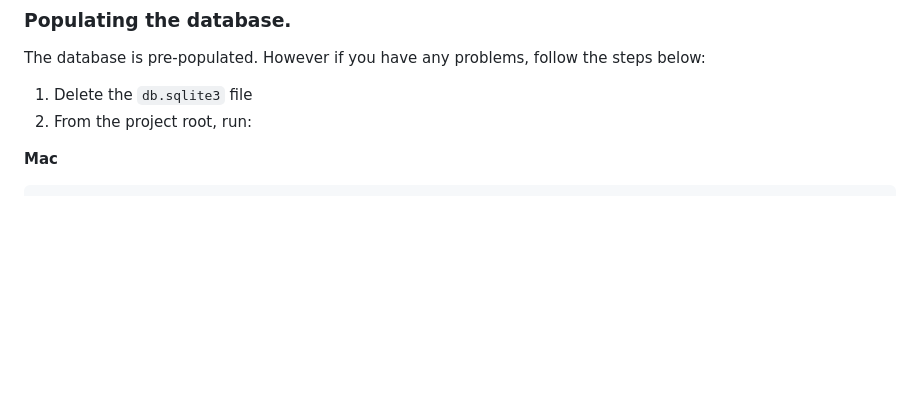
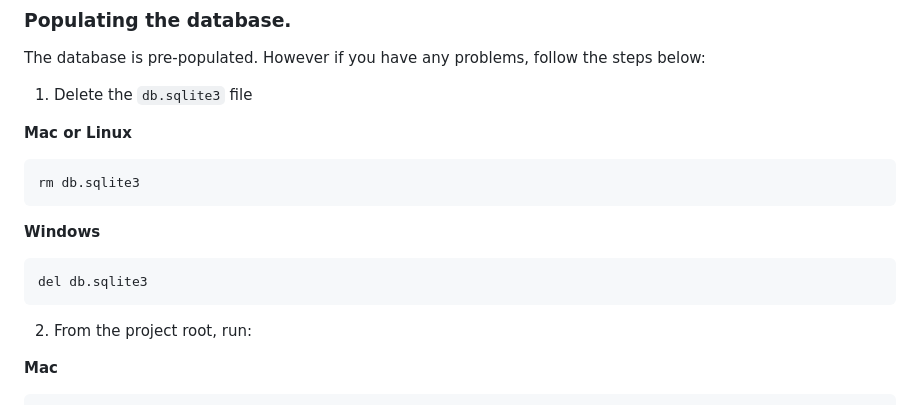
Before and after one commit to pepcmarques/remarcable, a Markdown page: README.md, the part around the change. Rendered like a GitHub page; blank space fills up the shorter version.

Commit message:
example of deleting db

````diff
--- a/README.md
+++ b/README.md
@@ -160,6 +160,19 @@ To enter in the admin environment, open the browser and navigate to `http://127.
 The database is pre-populated. However if you have any problems, follow the steps below:
 
 1. Delete the `db.sqlite3` file
+
+**Mac or Linux**
+
+```
+rm db.sqlite3
+```
+
+**Windows**
+
+```
+del db.sqlite3
+```
+
 2. From the project root, run:
 
 **Mac**
````
